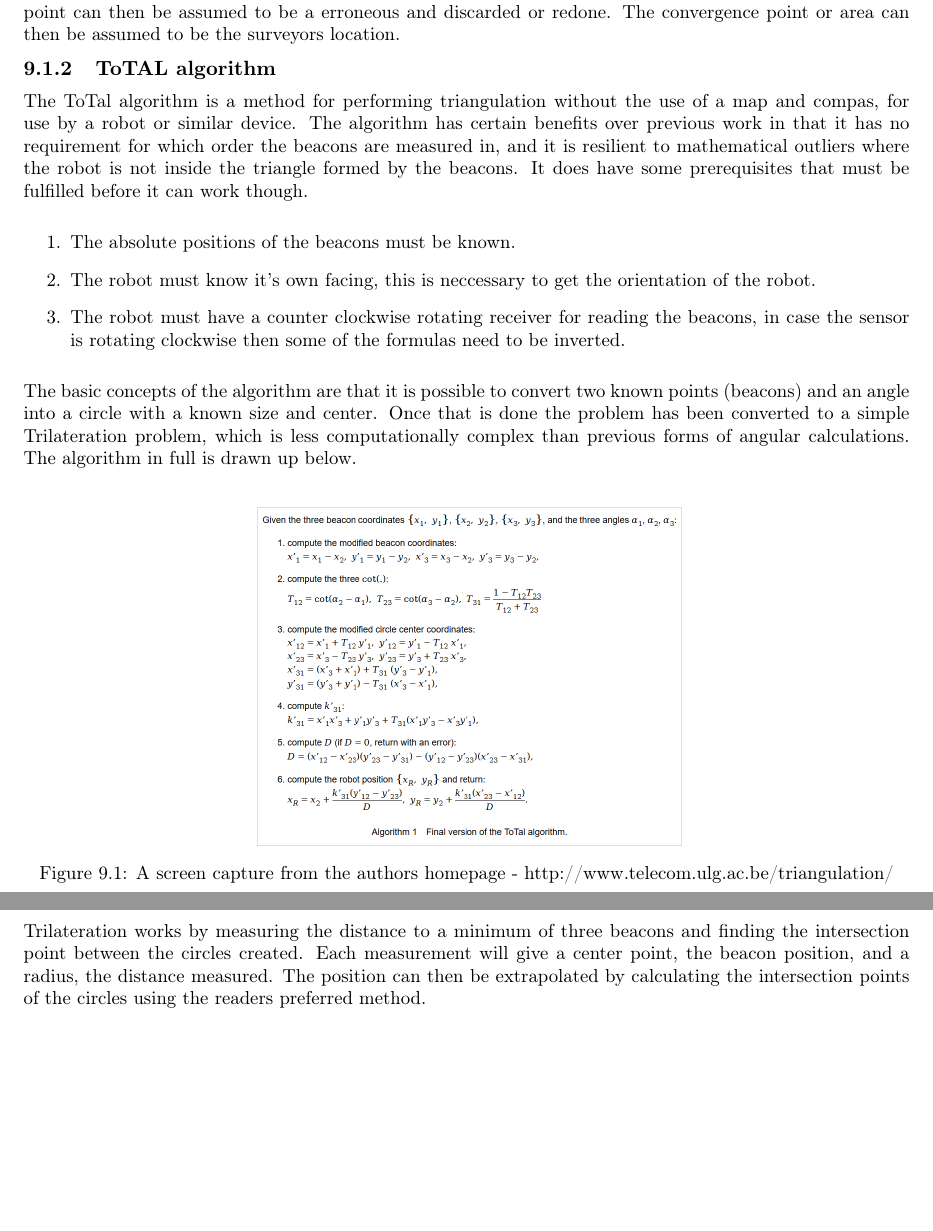
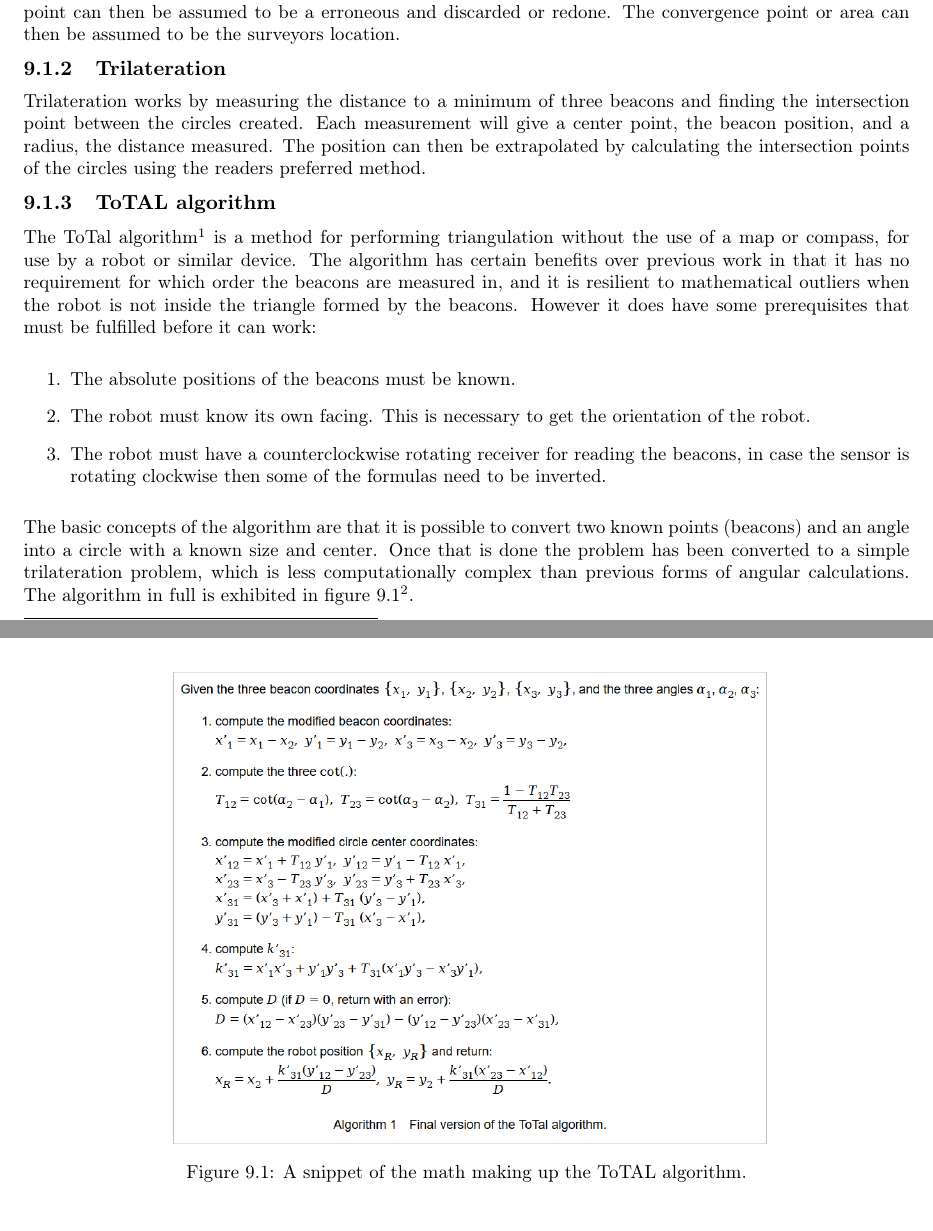
Before and after one commit to entvex/Distributed-and-Pervasive-Systems, a LaTeX book (report.tex, which reads positioning/positioning/absolute.tex): two parts of pages 25 and 26 of 30 before the commit and two parts of pages 25 and 26 of 31 after it, joined at a grey line, cut so that both start at the same text, the shorter picture padded with empty space. Compiled offline with pdfLaTeX.

Commit message:
Moved things a bit in positioning

```diff
--- a/positioning/positioning/absolute.tex
+++ b/positioning/positioning/absolute.tex
@@ -4,25 +4,25 @@
 
 Triangulation is an old method for positioning developed for use in land surveying. It is based around measuring the angles from visible landmarks to an assumed heading, usually either magnetic north or the facing of a robot. The original method was based around using a map and compass. The surveyor would then draw a line from the landmark such that it held the measured angle to magnetic north, this process will then be repeated several times. Once the process is complete, then the lines should intersect in a single point, or at least converge around a similar area. Any line that does not land in an area close to the intersection point can then be assumed to be a erroneous and discarded or redone. The convergence point or area can then be assumed to be the surveyors location.
 
+\subsection{Trilateration}
+
+Trilateration works by measuring the distance to a minimum of three beacons and finding the intersection point between the circles created. Each measurement will give a center point, the beacon position, and a radius, the distance measured. The position can then be extrapolated by calculating the intersection points of the circles using the readers preferred method.
+
 \subsection{ToTAL algorithm}
 
-The ToTal algorithm is a method for performing triangulation without the use of a map and compas, for use by a robot or similar device. The algorithm has certain benefits over previous work in that it has no requirement for which order the beacons are measured in, and it is resilient to mathematical outliers where the robot is not inside the triangle formed by the beacons. It does have some prerequisites that must be fulfilled before it can work though.
+The ToTal algorithm\footnote{\cite{VincentPierlot2001}} is a method for performing triangulation without the use of a map or compass, for use by a robot or similar device. The algorithm has certain benefits over previous work in that it has no requirement for which order the beacons are measured in, and it is resilient to mathematical outliers when the robot is not inside the triangle formed by the beacons. However it does have some prerequisites that must be fulfilled before it can work:
 
 \begin{enumerate}
 \item The absolute positions of the beacons must be known.
-\item The robot must know it's own facing, this is neccessary to get the orientation of the robot.
-\item The robot must have a counter clockwise rotating receiver for reading the beacons, in case the sensor is rotating clockwise then some of the formulas need to be inverted.
+\item The robot must know its own facing. This is necessary to get the orientation of the robot.
+\item The robot must have a counterclockwise rotating receiver for reading the beacons, in case the sensor is rotating clockwise then some of the formulas need to be inverted.
 \end{enumerate}
 
-The basic concepts of the algorithm are that it is possible to convert two known points (beacons) and an angle into a circle with a known size and center. Once that is done the problem has been converted to a simple Trilateration problem, which is less computationally complex than previous forms of angular calculations. The algorithm in full is drawn up below.
+The basic concepts of the algorithm are that it is possible to convert two known points (beacons) and an angle into a circle with a known size and center. Once that is done the problem has been converted to a simple trilateration problem, which is less computationally complex than previous forms of angular calculations. The algorithm in full is exhibited in figure \ref{fig:totalalgdrawing}\footnote{\cite{VincentPierlot2001}}.
 
-\begin{figure}
+\begin{figure}[H]
     \centering
-    \includegraphics[width=0.5\linewidth]{positioning/positioning/ToTalAlgorithm}
-    \caption{A screen capture from the authors homepage - http://www.telecom.ulg.ac.be/triangulation/}
+    \includegraphics[width=0.7\linewidth]{positioning/positioning/ToTalAlgorithm}
+    \caption{A snippet of the math making up the ToTAL algorithm.}
     \label{fig:totalalgdrawing}
 \end{figure}
-
-\subsection{Trilateration}
-
-Trilateration works by measuring the distance to a minimum of three beacons and finding the intersection point between the circles created. Each measurement will give a center point, the beacon position, and a radius, the distance measured. The position can then be extrapolated by calculating the intersection points of the circles using the readers preferred method.
```
Also changed, not shown: bibliography/mendeley/DistributedAndPervasiveSystems.bib (+17 -0 lines).
